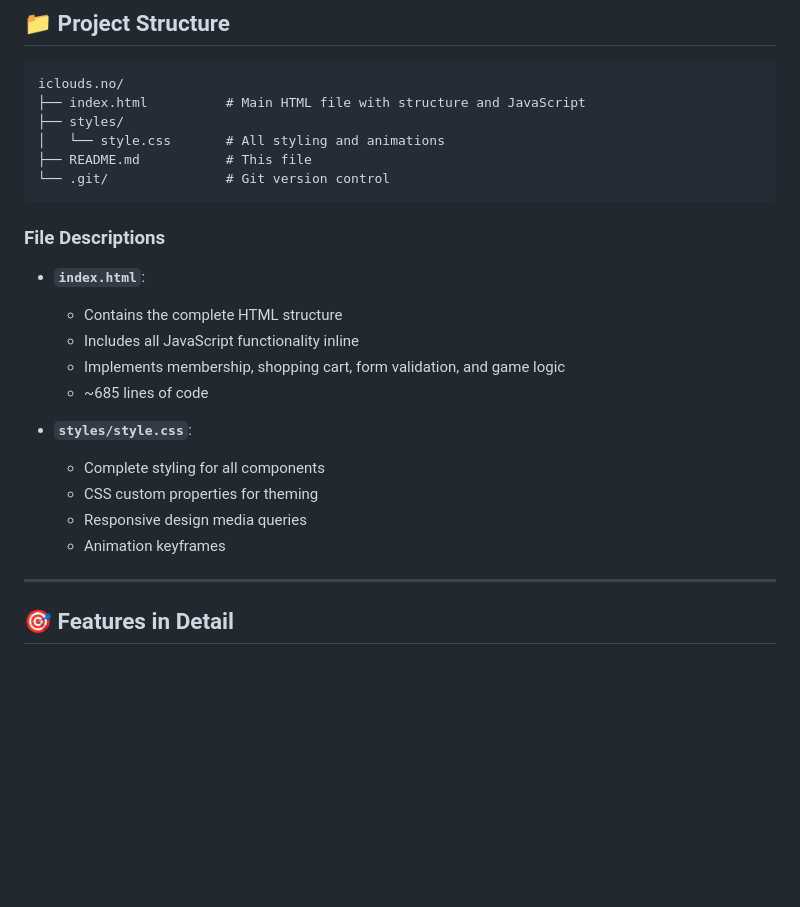
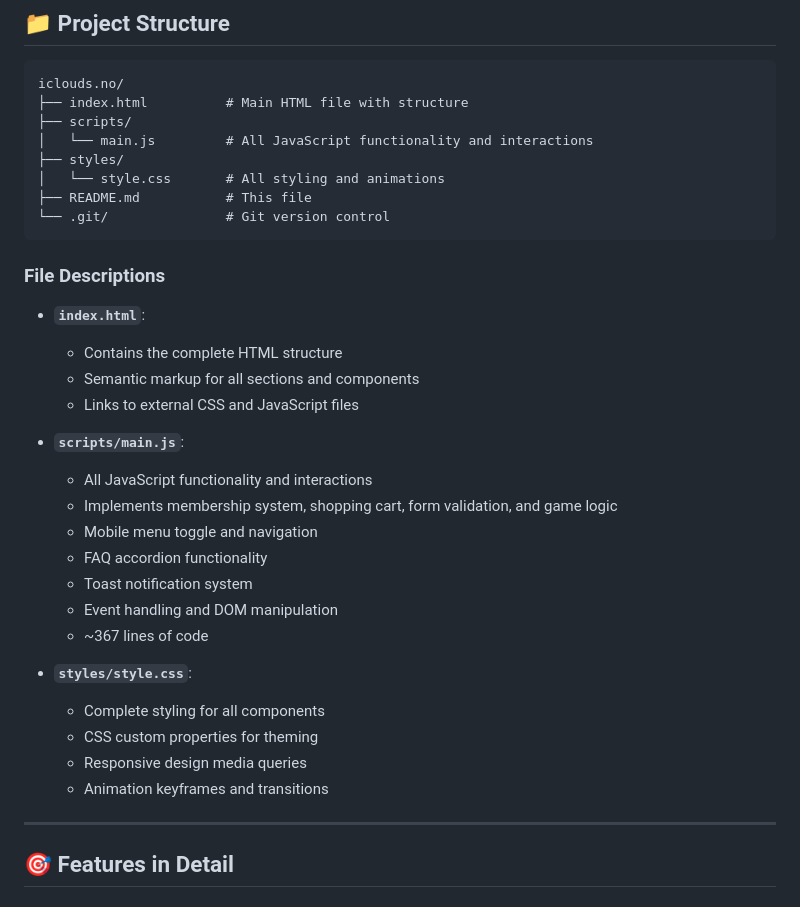
Before and after one commit to kuli1221/iclouds.no, a Markdown page: README.md, the part around the change. Drawn GitHub-style; blank space fills up the shorter version.

Commit message:
Add scripts folder and main.js to README project structure
Co-authored-by: kuli1221 <34005884+kuli1221@users.noreply.github.com>

````diff
--- a/README.md
+++ b/README.md
@@ -182,7 +182,9 @@ Then navigate to `http://localhost:8000` in your browser.
 
 ```
 iclouds.no/
-├── index.html          # Main HTML file with structure and JavaScript
+├── index.html          # Main HTML file with structure
+├── scripts/
+│   └── main.js         # All JavaScript functionality and interactions
 ├── styles/
 │   └── style.css       # All styling and animations
 ├── README.md           # This file
@@ -193,15 +195,23 @@ iclouds.no/
 
 - **`index.html`**:
   - Contains the complete HTML structure
-  - Includes all JavaScript functionality inline
-  - Implements membership, shopping cart, form validation, and game logic
-  - ~685 lines of code
+  - Semantic markup for all sections and components
+  - Links to external CSS and JavaScript files
+
+- **`scripts/main.js`**:
+  - All JavaScript functionality and interactions
+  - Implements membership system, shopping cart, form validation, and game logic
+  - Mobile menu toggle and navigation
+  - FAQ accordion functionality
+  - Toast notification system
+  - Event handling and DOM manipulation
+  - ~367 lines of code
 
 - **`styles/style.css`**:
   - Complete styling for all components
   - CSS custom properties for theming
   - Responsive design media queries
-  - Animation keyframes
+  - Animation keyframes and transitions
 
 ---
 
````
